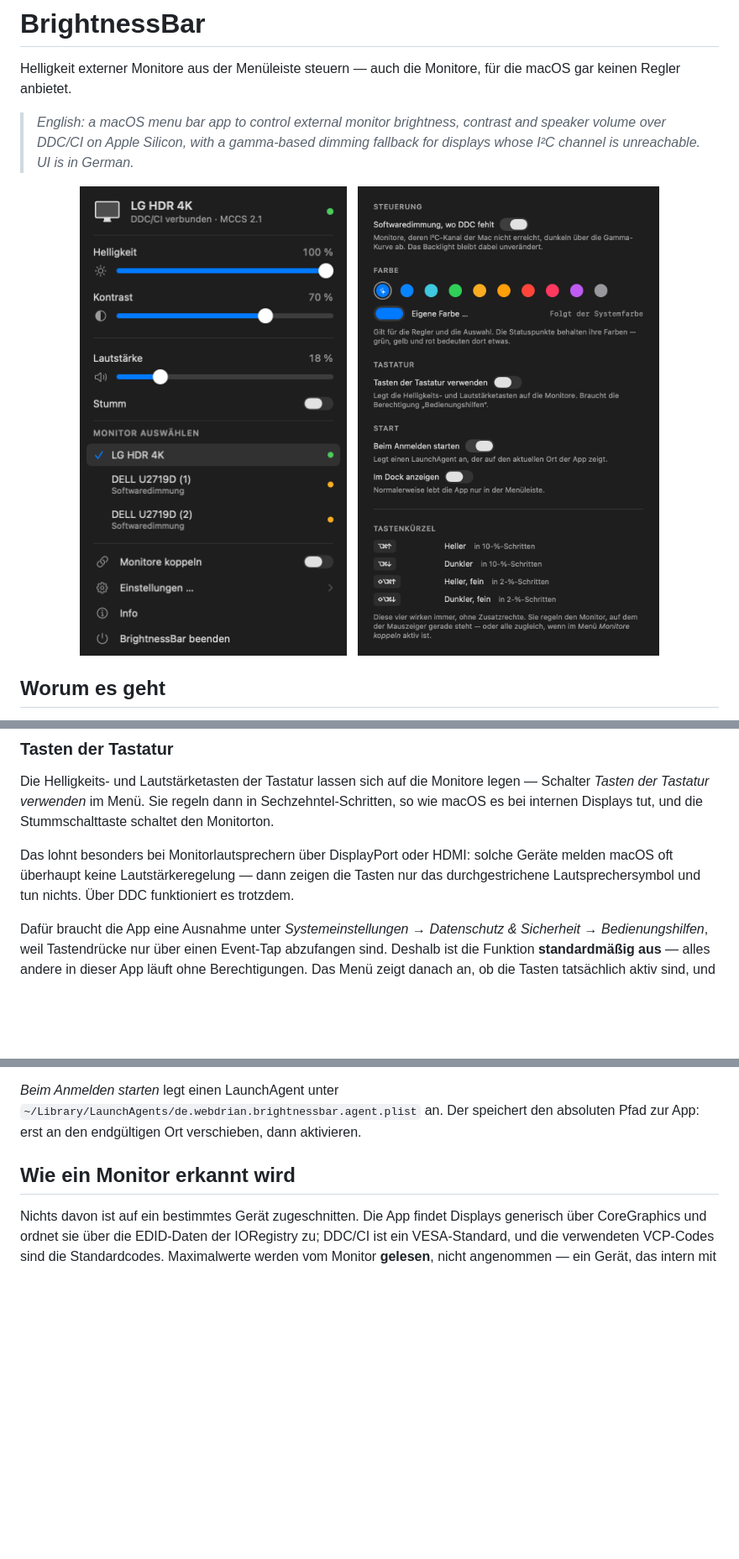
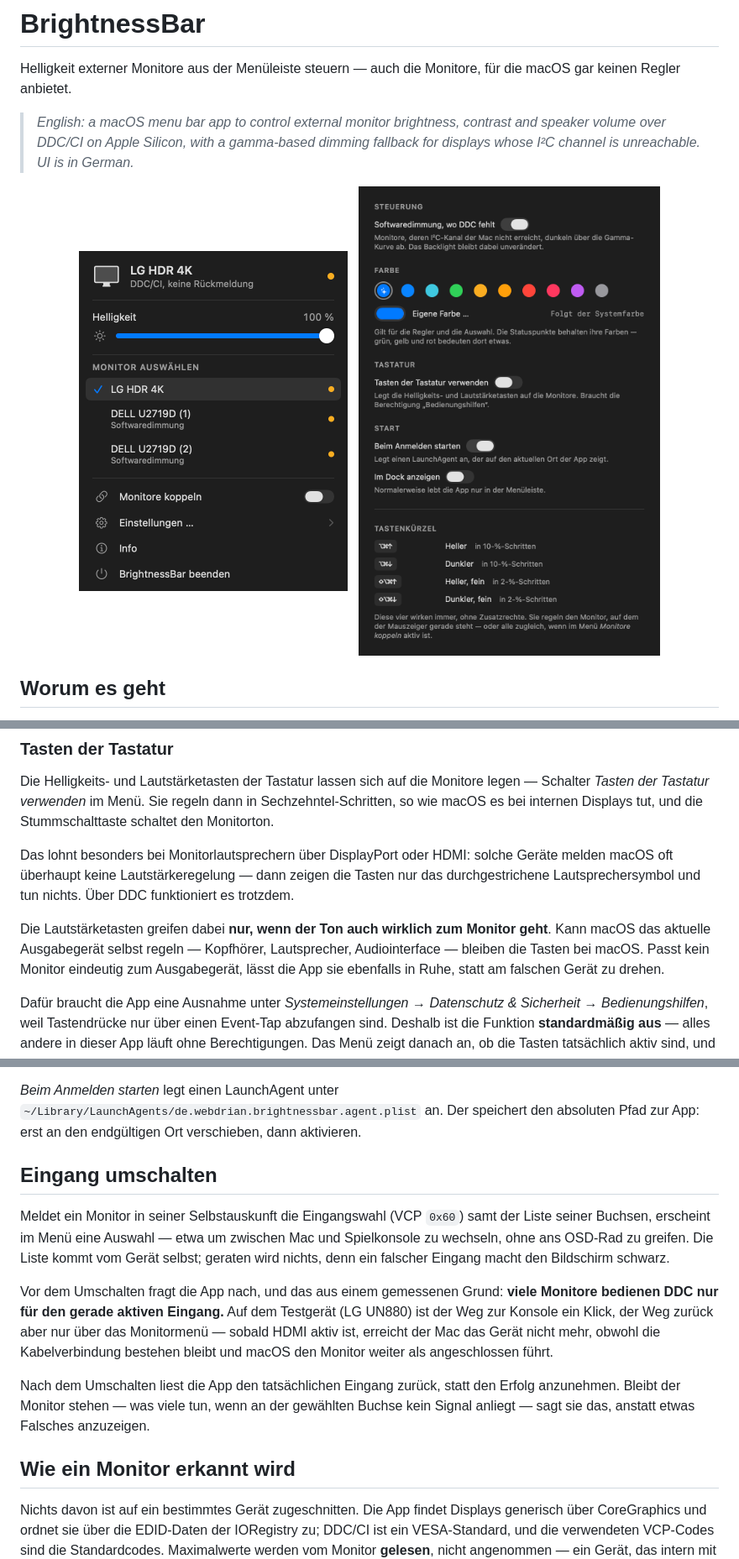
Before and after one commit to Webdrian/BrightnessBar, a Markdown page: README.md, 3 parts joined by grey strips. Shown at 84% size. Rendered like a GitHub page; pictures changed too: docs/menu.png; blank space fills up the shorter version.

```diff
--- a/README.md
+++ b/README.md
@@ -99,6 +99,11 @@ Das lohnt besonders bei Monitorlautsprechern über DisplayPort oder HDMI: solche
 melden macOS oft überhaupt keine Lautstärkeregelung — dann zeigen die Tasten nur das
 durchgestrichene Lautsprechersymbol und tun nichts. Über DDC funktioniert es trotzdem.
 
+Die Lautstärketasten greifen dabei **nur, wenn der Ton auch wirklich zum Monitor geht**. Kann
+macOS das aktuelle Ausgabegerät selbst regeln — Kopfhörer, Lautsprecher, Audiointerface —
+bleiben die Tasten bei macOS. Passt kein Monitor eindeutig zum Ausgabegerät, lässt die App
+sie ebenfalls in Ruhe, statt am falschen Gerät zu drehen.
+
 Dafür braucht die App eine Ausnahme unter *Systemeinstellungen → Datenschutz & Sicherheit →
 Bedienungshilfen*, weil Tastendrücke nur über einen Event-Tap abzufangen sind. Deshalb ist
 die Funktion **standardmäßig aus** — alles andere in dieser App läuft ohne Berechtigungen.
@@ -150,6 +155,23 @@ die Toneinstellungen öffnet.
 *Beim Anmelden starten* legt einen LaunchAgent unter
 `~/Library/LaunchAgents/de.webdrian.brightnessbar.agent.plist` an. Der speichert den
 absoluten Pfad zur App: erst an den endgültigen Ort verschieben, dann aktivieren.
+
+## Eingang umschalten
+
+Meldet ein Monitor in seiner Selbstauskunft die Eingangswahl (VCP `0x60`) samt der Liste
+seiner Buchsen, erscheint im Menü eine Auswahl — etwa um zwischen Mac und Spielkonsole zu
+wechseln, ohne ans OSD-Rad zu greifen. Die Liste kommt vom Gerät selbst; geraten wird nichts,
+denn ein falscher Eingang macht den Bildschirm schwarz.
+
+Vor dem Umschalten fragt die App nach, und das aus einem gemessenen Grund: **viele Monitore
+bedienen DDC nur für den gerade aktiven Eingang.** Auf dem Testgerät (LG UN880) ist der Weg
+zur Konsole ein Klick, der Weg zurück aber nur über das Monitormenü — sobald HDMI aktiv ist,
+erreicht der Mac das Gerät nicht mehr, obwohl die Kabelverbindung bestehen bleibt und macOS
+den Monitor weiter als angeschlossen führt.
+
+Nach dem Umschalten liest die App den tatsächlichen Eingang zurück, statt den Erfolg
+anzunehmen. Bleibt der Monitor stehen — was viele tun, wenn an der gewählten Buchse kein
+Signal anliegt — sagt sie das, anstatt etwas Falsches anzuzeigen.
 
 ## Wie ein Monitor erkannt wird
 
```
Also changed, not shown: 7 other files.
